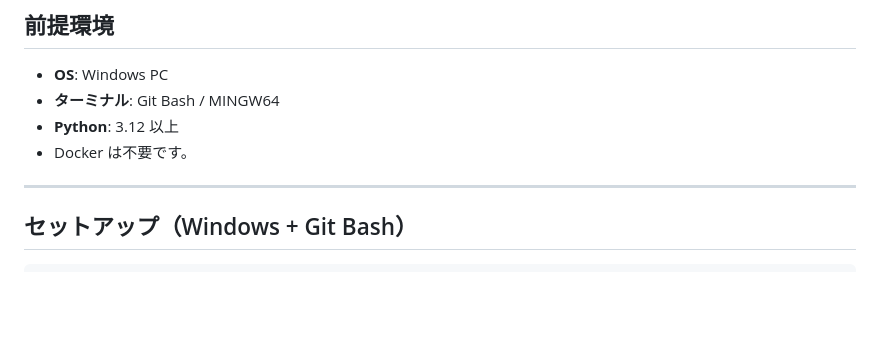
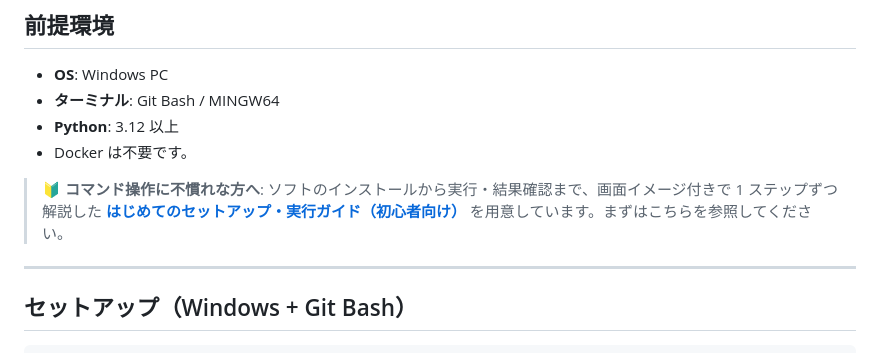
Before and after one commit to Mallory3180/agentic-ai-exposure-assessor, a Markdown page: README.ja.md, the part around the change. Drawn GitHub-style; blank space fills up the shorter version.

```diff
--- a/README.ja.md
+++ b/README.ja.md
@@ -41,6 +41,10 @@ Docker Desktop は **企業利用で有料ライセンスが必要になる可
 - **ターミナル**: Git Bash / MINGW64
 - **Python**: 3.12 以上
 - Docker は不要です。
+
+> 🔰 **コマンド操作に不慣れな方へ**: ソフトのインストールから実行・結果確認まで、画面イメージ付きで
+> 1 ステップずつ解説した **[はじめてのセットアップ・実行ガイド（初心者向け）](docs/GETTING_STARTED.ja.md)**
+> を用意しています。まずはこちらを参照してください。
 
 ---
 
```
Also changed, not shown: README.md (+3 -0 lines), docs/GETTING_STARTED.ja.md (added, +377 -0 lines).
